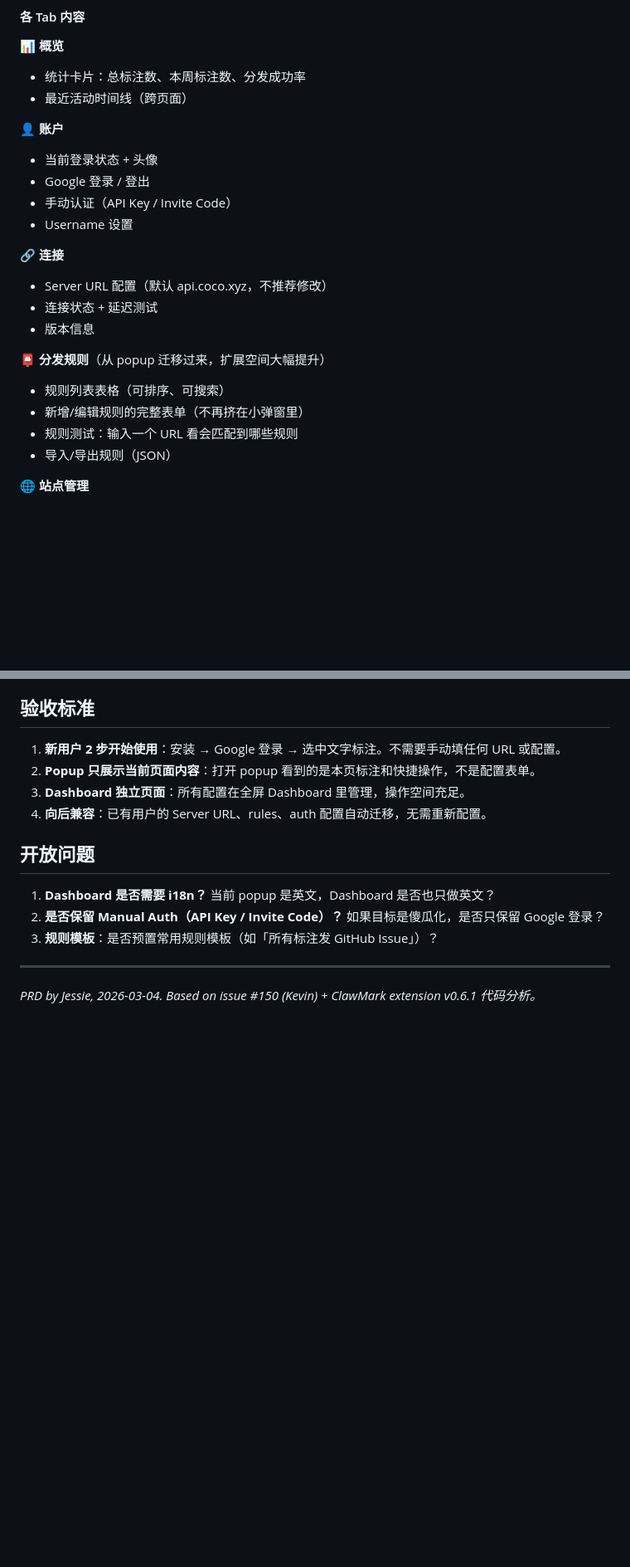
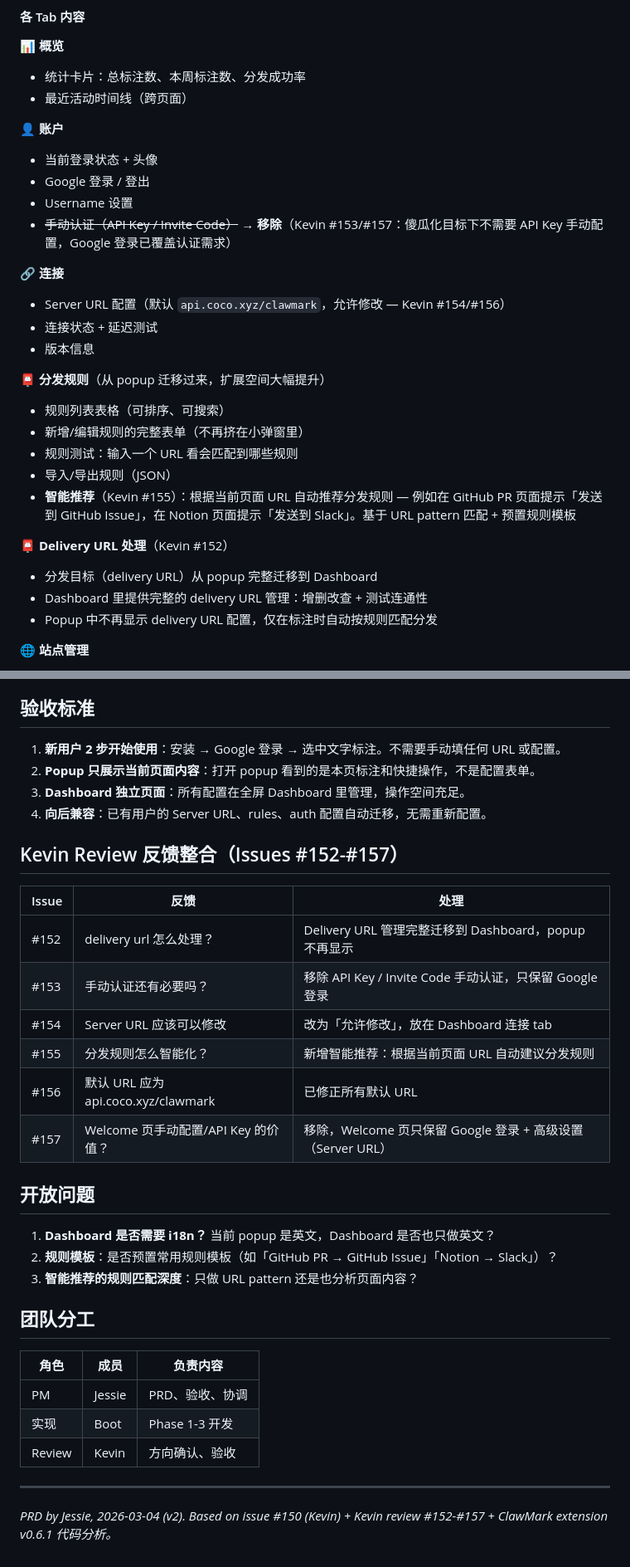
Before and after one commit to coco-xyz/clawmark, a Markdown page: docs/150-prd-ux-overhaul.md, 2 parts joined by grey strips. Shown at 83% size. Rendered like a GitHub page; blank space fills up the shorter version.

Commit message:
docs: update UX PRD with Kevin review feedback (#152-#157)
Changes based on Kevin's 6 ClawMark annotations on PR #151:
- Remove manual auth (API Key/Invite Code) — Google login only (#153, #157)
- Server URL: allow modification, default api.coco.xyz/clawmark (#154, #156)
- Add smart rule suggestions based on current page URL (#155)
- Clarify delivery URL handling — full migration to Dashboard (#152)
- Welcome page simplified: Google login + collapsed advanced settings
- Add team assignment section (Boot = implementation)

Co-Authored-By: Claude Opus 4.6 <noreply@anthropic.com>

```diff
--- a/docs/150-prd-ux-overhaul.md
+++ b/docs/150-prd-ux-overhaul.md
@@ -152,11 +152,11 @@ Popup 只展示跟当前页面相关的内容 + 最常用操作。
 **👤 账户**
 - 当前登录状态 + 头像
 - Google 登录 / 登出
-- 手动认证（API Key / Invite Code）
 - Username 设置
+- ~~手动认证（API Key / Invite Code）~~ → **移除**（Kevin #153/#157：傻瓜化目标下不需要 API Key 手动配置，Google 登录已覆盖认证需求）
 
 **🔗 连接**
-- Server URL 配置（默认 api.coco.xyz，不推荐修改）
+- Server URL 配置（默认 `api.coco.xyz/clawmark`，允许修改 — Kevin #154/#156）
 - 连接状态 + 延迟测试
 - 版本信息
 
@@ -165,6 +165,12 @@ Popup 只展示跟当前页面相关的内容 + 最常用操作。
 - 新增/编辑规则的完整表单（不再挤在小弹窗里）
 - 规则测试：输入一个 URL 看会匹配到哪些规则
 - 导入/导出规则（JSON）
+- **智能推荐**（Kevin #155）：根据当前页面 URL 自动推荐分发规则 — 例如在 GitHub PR 页面提示「发送到 GitHub Issue」，在 Notion 页面提示「发送到 Slack」。基于 URL pattern 匹配 + 预置规则模板
+
+**📮 Delivery URL 处理**（Kevin #152）
+- 分发目标（delivery URL）从 popup 完整迁移到 Dashboard
+- Dashboard 里提供完整的 delivery URL 管理：增删改查 + 测试连通性
+- Popup 中不再显示 delivery URL 配置，仅在标注时自动按规则匹配分发
 
 **🌐 站点管理**
 - 已启用/已禁用站点列表
@@ -277,12 +282,31 @@ Popup 只展示跟当前页面相关的内容 + 最常用操作。
 3. **Dashboard 独立页面**：所有配置在全屏 Dashboard 里管理，操作空间充足。
 4. **向后兼容**：已有用户的 Server URL、rules、auth 配置自动迁移，无需重新配置。
 
+## Kevin Review 反馈整合（Issues #152-#157）
+
+| Issue | 反馈 | 处理 |
+|-------|------|------|
+| #152 | delivery url 怎么处理？ | Delivery URL 管理完整迁移到 Dashboard，popup 不再显示 |
+| #153 | 手动认证还有必要吗？ | 移除 API Key / Invite Code 手动认证，只保留 Google 登录 |
+| #154 | Server URL 应该可以修改 | 改为「允许修改」，放在 Dashboard 连接 tab |
+| #155 | 分发规则怎么智能化？ | 新增智能推荐：根据当前页面 URL 自动建议分发规则 |
+| #156 | 默认 URL 应为 api.coco.xyz/clawmark | 已修正所有默认 URL |
+| #157 | Welcome 页手动配置/API Key 的价值？ | 移除，Welcome 页只保留 Google 登录 + 高级设置（Server URL） |
+
 ## 开放问题
 
 1. **Dashboard 是否需要 i18n？** 当前 popup 是英文，Dashboard 是否也只做英文？
-2. **是否保留 Manual Auth（API Key / Invite Code）？** 如果目标是傻瓜化，是否只保留 Google 登录？
-3. **规则模板**：是否预置常用规则模板（如「所有标注发 GitHub Issue」）？
+2. **规则模板**：是否预置常用规则模板（如「GitHub PR → GitHub Issue」「Notion → Slack」）？
+3. **智能推荐的规则匹配深度**：只做 URL pattern 还是也分析页面内容？
+
+## 团队分工
+
+| 角色 | 成员 | 负责内容 |
+|------|------|---------|
+| PM | Jessie | PRD、验收、协调 |
+| 实现 | Boot | Phase 1-3 开发 |
+| Review | Kevin | 方向确认、验收 |
 
 ---
 
-*PRD by Jessie, 2026-03-04. Based on issue #150 (Kevin) + ClawMark extension v0.6.1 代码分析。*
+*PRD by Jessie, 2026-03-04 (v2). Based on issue #150 (Kevin) + Kevin review #152-#157 + ClawMark extension v0.6.1 代码分析。*
```
Also changed, not shown: other parts of docs/150-prd-ux-overhaul.md (+6 -7 lines).
